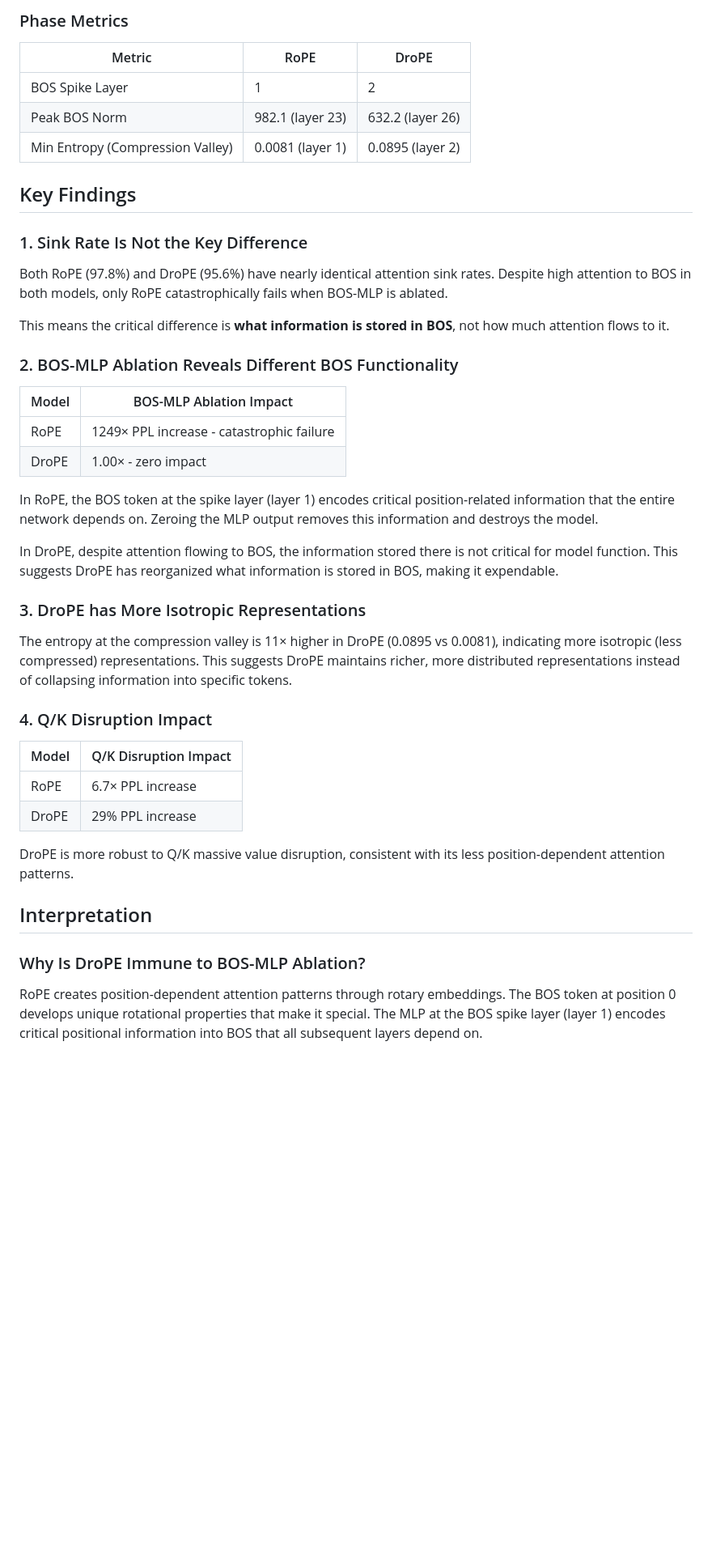
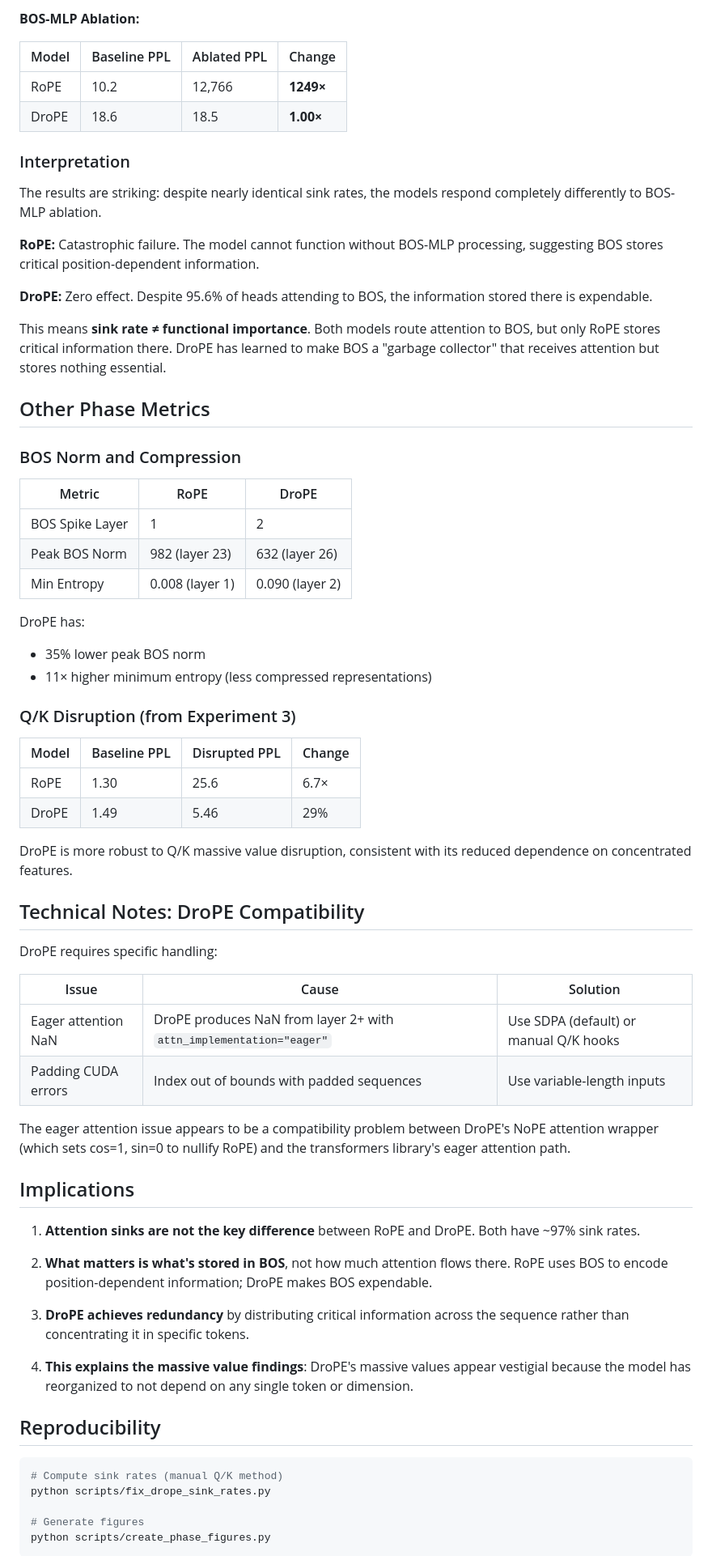
Before and after one commit to DavidDemitriAfrica/drope-activations, a Markdown page: results/phase_metrics/PHASE_FINDINGS.md, the part around one of its changes. Shown at 81% size. Drawn GitHub-style; blank space fills up the shorter version.

````diff
--- a/results/phase_metrics/PHASE_FINDINGS.md
+++ b/results/phase_metrics/PHASE_FINDINGS.md
@@ -31,47 +72,72 @@ Using manual Q/K hook method to avoid NaN issues with DroPE's eager attention:
 
-### Phase Metrics
+**BOS-MLP Ablation:**
+
+| Model | Baseline PPL | Ablated PPL | Change |
+|-------|--------------|-------------|--------|
+| RoPE  | 10.2 | 12,766 | **1249×** |
+| DroPE | 18.6 | 18.5 | **1.00×** |
+
+### Interpretation
+
+The results are striking: despite nearly identical sink rates, the models respond completely differently to BOS-MLP ablation.
+
+**RoPE:** Catastrophic failure. The model cannot function without BOS-MLP processing, suggesting BOS stores critical position-dependent information.
+
+**DroPE:** Zero effect. Despite 95.6% of heads attending to BOS, the information stored there is expendable.
+
+This means **sink rate ≠ functional importance**. Both models route attention to BOS, but only RoPE stores critical information there. DroPE has learned to make BOS a "garbage collector" that receives attention but stores nothing essential.
+
+## Other Phase Metrics
+
+### BOS Norm and Compression
 
 | Metric | RoPE | DroPE |
 |--------|------|-------|
 | BOS Spike Layer | 1 | 2 |
-| Peak BOS Norm | 982.1 (layer 23) | 632.2 (layer 26) |
-| Min Entropy (Compression Valley) | 0.0081 (layer 1) | 0.0895 (layer 2) |
+| Peak BOS Norm | 982 (layer 23) | 632 (layer 26) |
+| Min Entropy | 0.008 (layer 1) | 0.090 (layer 2) |
 
-## Key Findings
+DroPE has:
+- 35% lower peak BOS norm
+- 11× higher minimum entropy (less compressed representations)
 
-### 1. Sink Rate Is Not the Key Difference
+### Q/K Disruption (from Experiment 3)
 
-Both RoPE (97.8%) and DroPE (95.6%) have nearly identical attention sink rates. Despite high attention to BOS in both models, only RoPE catastrophically fails when BOS-MLP is ablated.
+| Model | Baseline PPL | Disrupted PPL | Change |
+|-------|--------------|---------------|--------|
+| RoPE | 1.30 | 25.6 | 6.7× |
+| DroPE | 1.49 | 5.46 | 29% |
 
-This means the critical difference is **what information is stored in BOS**, not how much attention flows to it.
+DroPE is more robust to Q/K massive value disruption, consistent with its reduced dependence on concentrated features.
 
-### 2. BOS-MLP Ablation Reveals Different BOS Functionality
+## Technical Notes: DroPE Compatibility
 
-| Model | BOS-MLP Ablation Impact |
-|-------|-------------------------|
-| RoPE | 1249× PPL increase - catastrophic failure |
-| DroPE | 1.00× - zero impact |
+DroPE requires specific handling:
 
-In RoPE, the BOS token at the spike layer (layer 1) encodes critical position-related information that the entire network depends on. Zeroing the MLP output removes this information and destroys the model.
+| Issue | Cause | Solution |
+|-------|-------|----------|
+| Eager attention NaN | DroPE produces NaN from layer 2+ with `attn_implementation="eager"` | Use SDPA (default) or manual Q/K hooks |
+| Padding CUDA errors | Index out of bounds with padded sequences | Use variable-length inputs |
 
-In DroPE, despite attention flowing to BOS, the information stored there is not critical for model function. This suggests DroPE has reorganized what information is stored in BOS, making it expendable.
+The eager attention issue appears to be a compatibility problem between DroPE's NoPE attention wrapper (which sets cos=1, sin=0 to nullify RoPE) and the transformers library's eager attention path.
 
-### 3. DroPE has More Isotropic Representations
+## Implications
 
-The entropy at the compression valley is 11× higher in DroPE (0.0895 vs 0.0081), indicating more isotropic (less compressed) representations. This suggests DroPE maintains richer, more distributed representations instead of collapsing information into specific tokens.
+1. **Attention sinks are not the key difference** between RoPE and DroPE. Both have ~97% sink rates.
 
-### 4. Q/K Disruption Impact
+2. **What matters is what's stored in BOS**, not how much attention flows there. RoPE uses BOS to encode position-dependent information; DroPE makes BOS expendable.
 
-| Model | Q/K Disruption Impact |
-|-------|----------------------|
-| RoPE | 6.7× PPL increase |
-| DroPE | 29% PPL increase |
+3. **DroPE achieves redundancy** by distributing critical information across the sequence rather than concentrating it in specific tokens.
 
-DroPE is more robust to Q/K massive value disruption, consistent with its less position-dependent attention patterns.
+4. **This explains the massive value findings**: DroPE's massive values appear vestigial because the model has reorganized to not depend on any single token or dimension.
 
-## Interpretation
+## Reproducibility
 
-### Why Is DroPE Immune to BOS-MLP Ablation?
+```bash
+# Compute sink rates (manual Q/K method)
+python scripts/fix_drope_sink_rates.py
 
-RoPE creates position-dependent attention patterns through rotary embeddings. The BOS token at position 0 develops unique rotational properties that make it special. The MLP at the BOS spike layer (layer 1) encodes critical positional information into BOS that all subsequent layers depend on.
+# Generate figures
+python scripts/create_phase_figures.py
+```
 
````
Also changed, not shown: other parts of results/phase_metrics/PHASE_FINDINGS.md (+63 -66 lines).
